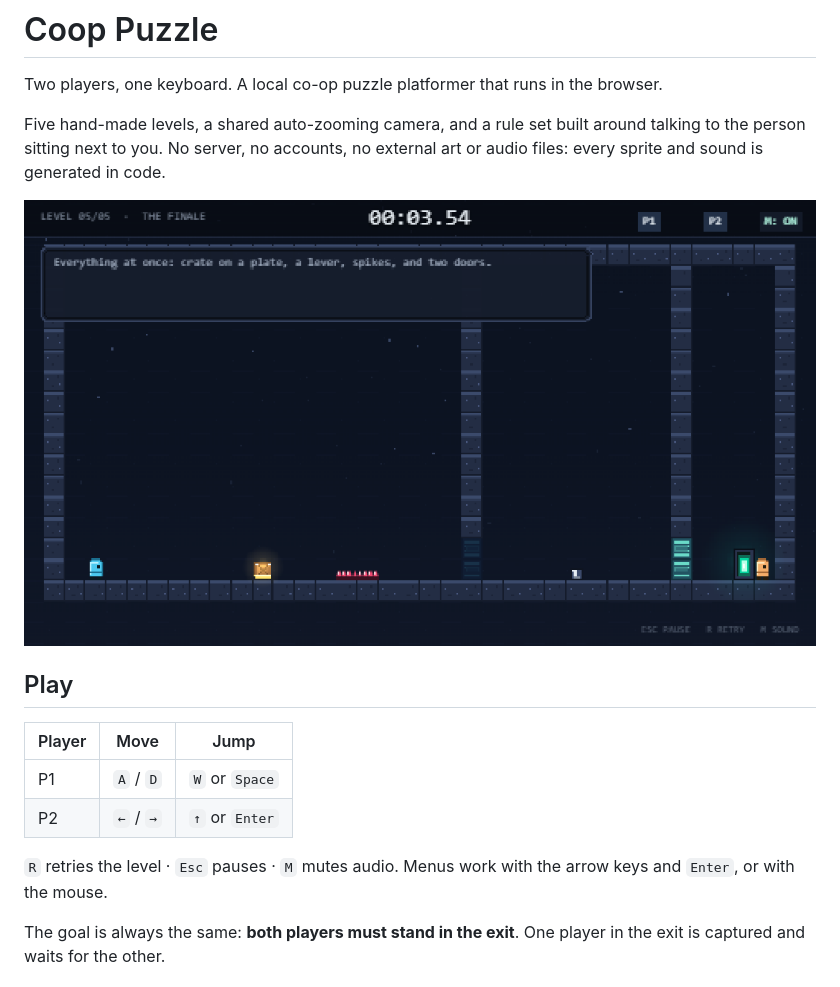
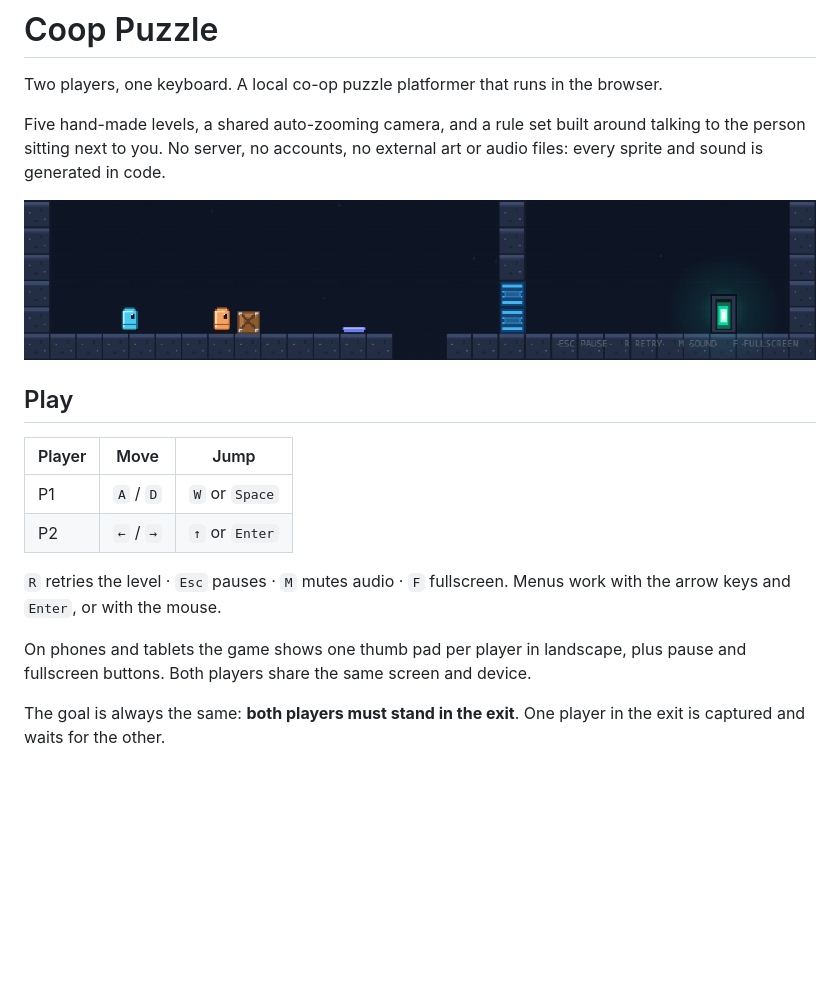
Before and after one commit to erezeth/gabut, a Markdown page: README.md, the part around one of its changes. Rendered like a GitHub page; pictures changed too: docs/screenshot.png; blank space fills up the shorter version.

```diff
--- a/README.md
+++ b/README.md
@@ -15,8 +15,11 @@ art or audio files: every sprite and sound is generated in code.
 | P1     | `A` / `D` | `W` or `Space` |
 | P2     | `←` / `→` | `↑` or `Enter` |
 
-`R` retries the level · `Esc` pauses · `M` mutes audio. Menus work with the
-arrow keys and `Enter`, or with the mouse.
+`R` retries the level · `Esc` pauses · `M` mutes audio · `F` fullscreen. Menus
+work with the arrow keys and `Enter`, or with the mouse.
+
+On phones and tablets the game shows one thumb pad per player in landscape, plus
+pause and fullscreen buttons. Both players share the same screen and device.
 
 The goal is always the same: **both players must stand in the exit**. One player
 in the exit is captured and waits for the other.
```
Also changed, not shown: other parts of README.md (+17 -7 lines), docs/ai/README.md (added, +74 -0 lines), docs/ai/TASK_DECOMPOSITION.md (added, +157 -0 lines), 16 other files.
